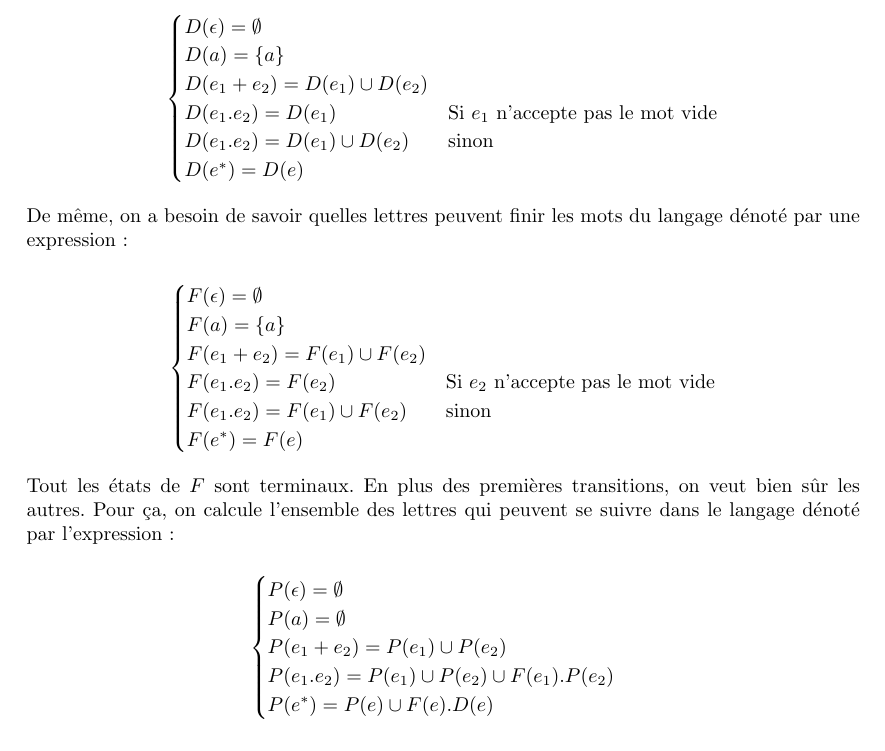
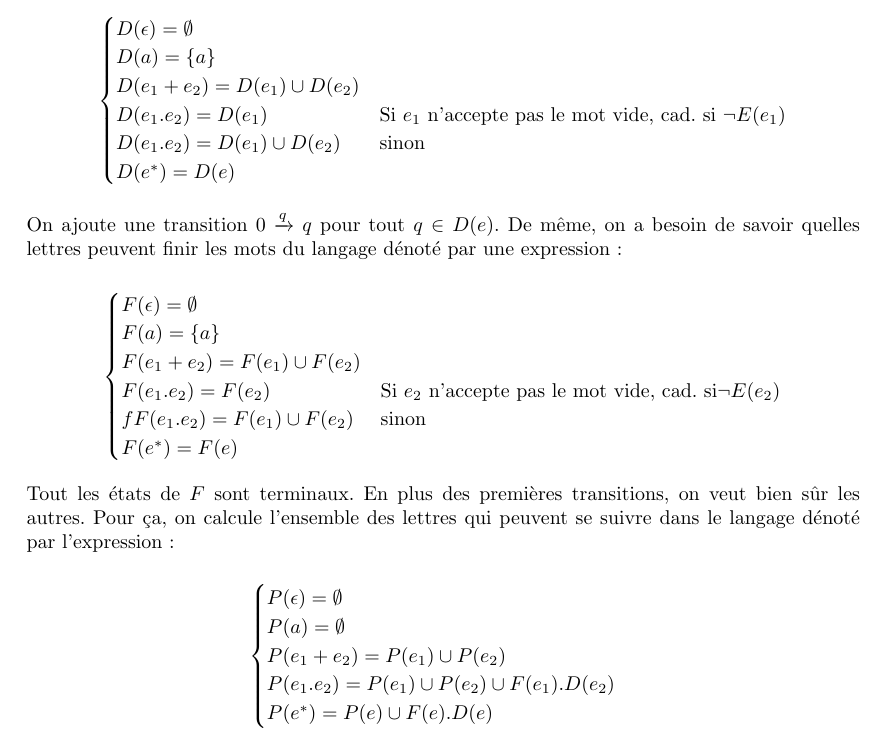
Before and after one commit to PLBegay/BFTAL_sym, a LaTeX document (poly/sources/poly.tex, which reads poly/sources/kleene.tex): part of page 49 of 57, cut so that both start at the same text. Compiled offline with pdfLaTeX.

```diff
--- a/poly/sources/kleene.tex
+++ b/poly/sources/kleene.tex
@@ -291,20 +291,20 @@
 D(\epsilon) = \emptyset \\
 D(a) = \{a\} \\
 D(e_1+e_2) = D(e_1) \cup D(e_2) \\
-D(e_1.e_2) = D(e_1) & \text{Si } e_1 \text{ n'accepte pas le mot vide}\\
+D(e_1.e_2) = D(e_1) & \text{Si } e_1 \text{ n'accepte pas le mot vide, cad. si }\neg E(e_1)\\
 D(e_1.e_2) = D(e_1) \cup D(e_2) & \text{sinon}  \\
 D(e^*) = D(e)
 \end{cases}
 \]
 
-De même, on a besoin de savoir quelles lettres peuvent finir les mots du langage dénoté par une expression :
+On ajoute une transition $0 \xrightarrow{q} q$ pour tout $q \in D(e)$. De même, on a besoin de savoir quelles lettres peuvent finir les mots du langage dénoté par une expression :
 
 \[
 \begin{cases}
 F(\epsilon) = \emptyset \\
 F(a) = \{a\} \\
 F(e_1+e_2) = F(e_1) \cup F(e_2) \\
-F(e_1.e_2) = F(e_2) & \text{Si } e_2 \text{ n'accepte pas le mot vide}\\
+F(e_1.e_2) = F(e_2) & \text{Si } e_2 \text{ n'accepte pas le mot vide, cad. si} \neg E(e_2)\\f
 F(e_1.e_2) = F(e_1) \cup F(e_2) & \text{sinon}  \\
 F(e^*) = F(e)
 \end{cases}
@@ -318,7 +318,7 @@
 P(\epsilon) = \emptyset \\
 P(a) = \emptyset \\
 P(e_1+e_2) = P(e_1) \cup P(e_2) \\
-P(e_1.e_2) = P(e_1) \cup P(e_2) \cup F(e_1).P(e_2) \\
+P(e_1.e_2) = P(e_1) \cup P(e_2) \cup F(e_1).D(e_2) \\
 P(e^*) = P(e) \cup F(e).D(e)
 \end{cases}
 \]
```
Also changed, not shown: poly/pdf/poly.pdf.
